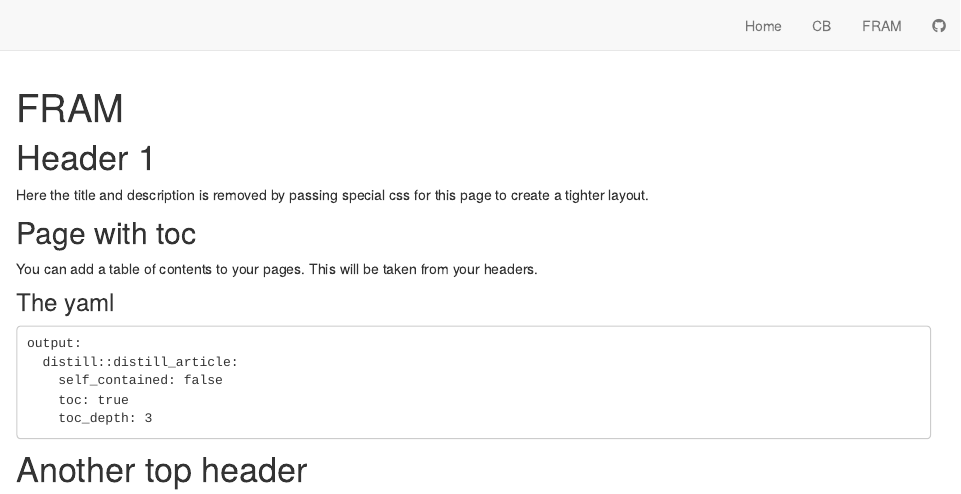
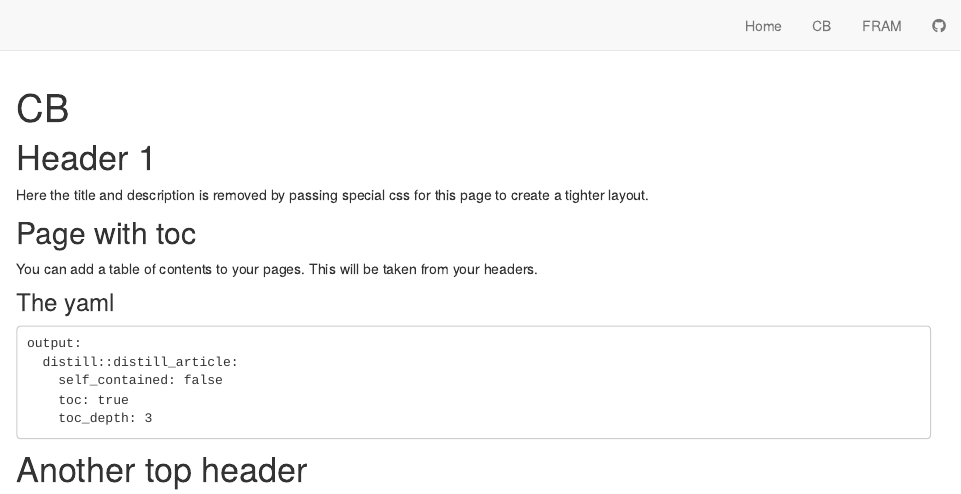
Before and after one commit to noaa-nwfsc/noaa-nwfsc.github.io, an R Markdown document (CB.Rmd): the page in a window 1100 px wide, from its top. Rendered offline with R 4.5, knitr and Pandoc, with nearby package versions; drawn as R Markdown's standard HTML page in place of the format the file asks for.

Commit message:
Update CB.Rmd

```diff
--- a/CB.Rmd
+++ b/CB.Rmd
@@ -1,5 +1,5 @@
 ---
-title: FRAM
+title: CB
 output:
   distill::distill_article:
     self_contained: false
```
